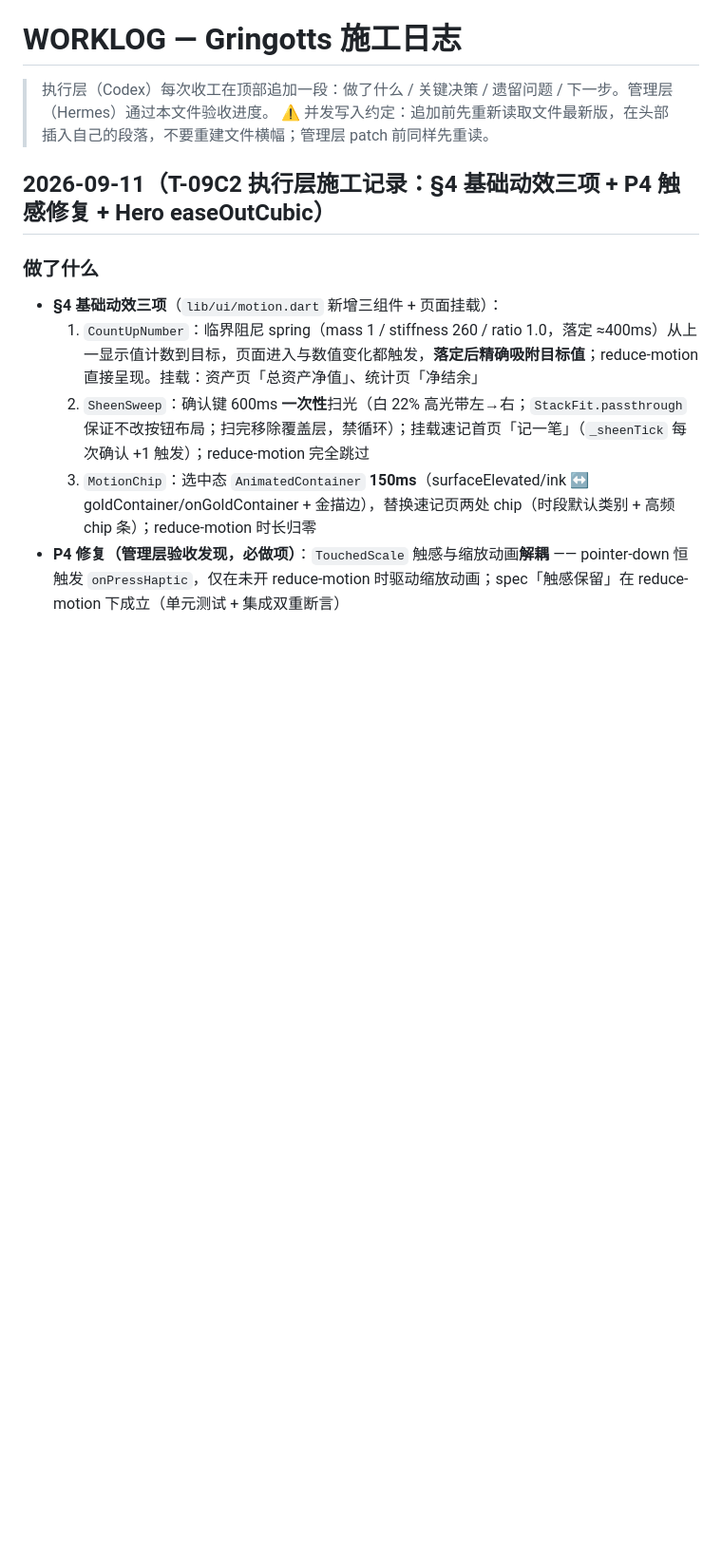
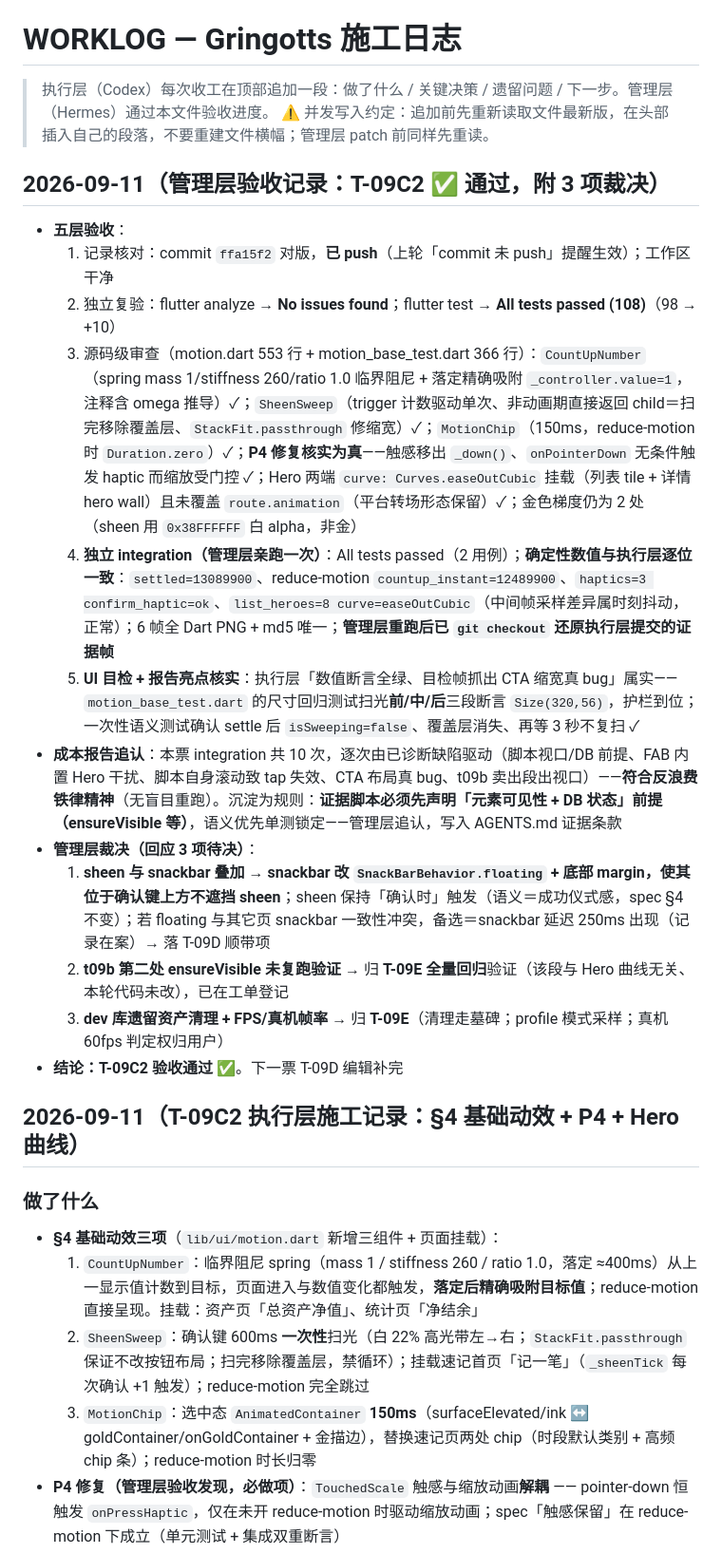
Before and after one commit to ZileiC/gringotts, a Markdown page: WORKLOG.md, the part around the change. Shown at 95% size. Rendered like a GitHub page; blank space fills up the shorter version.

Commit message:
Round 12 acceptance: T-09C2 PASSED, P4 closed (108 tests; independent integration reproduced deterministic values; 3 rulings + evidence-precondition rule)

```diff
--- a/WORKLOG.md
+++ b/WORKLOG.md
@@ -3,7 +3,21 @@
 > 执行层（Codex）每次收工在顶部追加一段：做了什么 / 关键决策 / 遗留问题 / 下一步。管理层（Hermes）通过本文件验收进度。
 > ⚠️ 并发写入约定：追加前先重新读取文件最新版，在头部插入自己的段落，不要重建文件横幅；管理层 patch 前同样先重读。
 
-## 2026-09-11（T-09C2 执行层施工记录：§4 基础动效三项 + P4 触感修复 + Hero easeOutCubic）
+## 2026-09-11（管理层验收记录：T-09C2 ✅ 通过，附 3 项裁决）
+- **五层验收**：
+  1. 记录核对：commit `ffa15f2` 对版，**已 push**（上轮「commit 未 push」提醒生效）；工作区干净
+  2. 独立复验：flutter analyze → **No issues found**；flutter test → **All tests passed (108)**（98 → +10）
+  3. 源码级审查（motion.dart 553 行 + motion_base_test.dart 366 行）：`CountUpNumber`（spring mass 1/stiffness 260/ratio 1.0 临界阻尼 + 落定精确吸附 `_controller.value=1`，注释含 omega 推导）✓；`SheenSweep`（trigger 计数驱动单次、非动画期直接返回 child＝扫完移除覆盖层、`StackFit.passthrough` 修缩宽）✓；`MotionChip`（150ms，reduce-motion 时 `Duration.zero`）✓；**P4 修复核实为真**——触感移出 `_down()`、`onPointerDown` 无条件触发 haptic 而缩放受门控 ✓；Hero 两端 `curve: Curves.easeOutCubic` 挂载（列表 tile + 详情 hero wall）且未覆盖 `route.animation`（平台转场形态保留）✓；金色梯度仍为 2 处（sheen 用 `0x38FFFFFF` 白 alpha，非金）
+  4. **独立 integration（管理层亲跑一次）**：All tests passed（2 用例）；**确定性数值与执行层逐位一致**：`settled=13089900`、reduce-motion `countup_instant=12489900`、`haptics=3 confirm_haptic=ok`、`list_heroes=8 curve=easeOutCubic`（中间帧采样差异属时刻抖动，正常）；6 帧全 Dart PNG + md5 唯一；**管理层重跑后已 `git checkout` 还原执行层提交的证据帧**
+  5. **UI 目检 + 报告亮点核实**：执行层「数值断言全绿、目检帧抓出 CTA 缩宽真 bug」属实——`motion_base_test.dart` 的尺寸回归测试扫光**前/中/后**三段断言 `Size(320,56)`，护栏到位；一次性语义测试确认 settle 后 `isSweeping=false`、覆盖层消失、再等 3 秒不复扫 ✓
+- **成本报告追认**：本票 integration 共 10 次，逐次由已诊断缺陷驱动（脚本视口/DB 前提、FAB 内置 Hero 干扰、脚本自身滚动致 tap 失效、CTA 布局真 bug、t09b 卖出段出视口）——**符合反浪费铁律精神**（无盲目重跑）。沉淀为规则：**证据脚本必须先声明「元素可见性 + DB 状态」前提（ensureVisible 等）**，语义优先单测锁定——管理层追认，写入 AGENTS.md 证据条款
+- **管理层裁决（回应 3 项待决）**：
+  1. **sheen 与 snackbar 叠加** → **snackbar 改 `SnackBarBehavior.floating` + 底部 margin，使其位于确认键上方不遮挡 sheen**；sheen 保持「确认时」触发（语义＝成功仪式感，spec §4 不变）；若 floating 与其它页 snackbar 一致性冲突，备选＝snackbar 延迟 250ms 出现（记录在案）→ 落 T-09D 顺带项
+  2. **t09b 第二处 ensureVisible 未复跑验证** → 归 **T-09E 全量回归**验证（该段与 Hero 曲线无关、本轮代码未改），已在工单登记
+  3. **dev 库遗留资产清理 + FPS/真机帧率** → 归 **T-09E**（清理走墓碑；profile 模式采样；真机 60fps 判定权归用户）
+- **结论：T-09C2 验收通过 ✅**。下一票 T-09D 编辑补完
+
+## 2026-09-11（T-09C2 执行层施工记录：§4 基础动效 + P4 + Hero 曲线）
 
 ### 做了什么
 - **§4 基础动效三项**（`lib/ui/motion.dart` 新增三组件 + 页面挂载）：
```
Also changed, not shown: PROJECT_STATE.md (+1 -0 lines), TICKETS_M1.md (+4 -1 lines).
